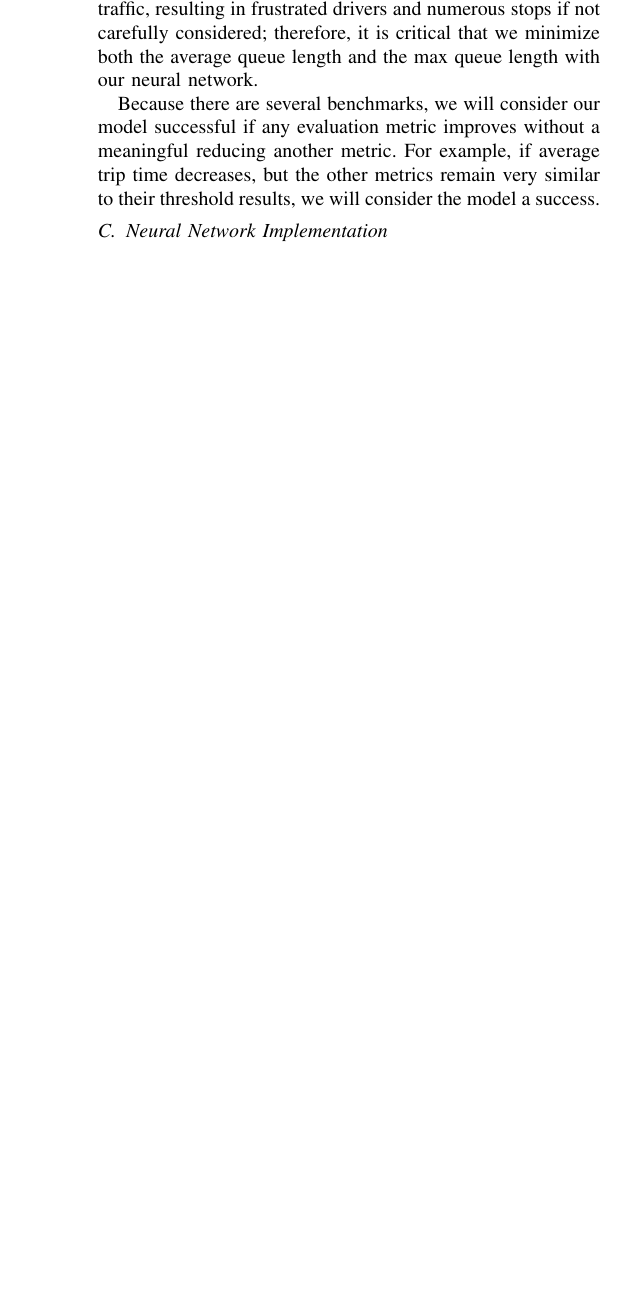
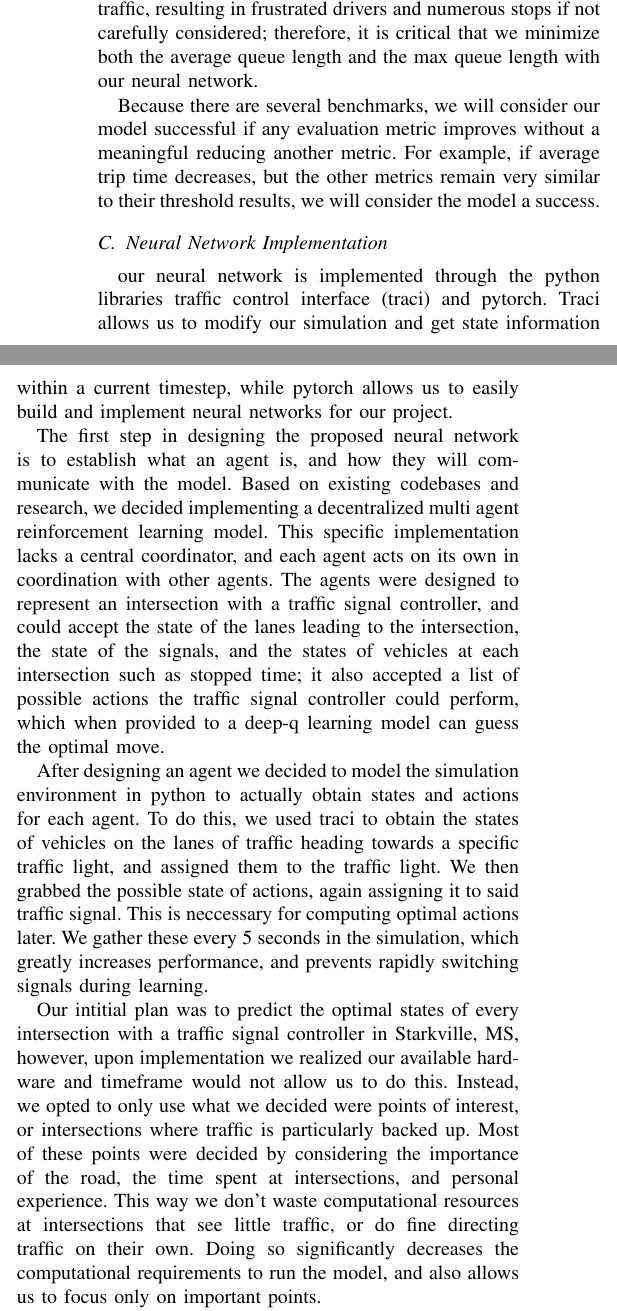
Before and after one commit to ChandlerWeeks/TrafficSignalManagement, a LaTeX paper (paper/paper.tex): part of one column of page 4 of 5 before the commit and two parts of the columns of page 4 of 6 after it, the two joined at a grey line, cut so that both start at the same text, the shorter picture padded with empty space. Compiled offline with pdfLaTeX.

Commit message:
Paper changes

```diff
--- a/paper/paper.tex
+++ b/paper/paper.tex
@@ -165,7 +165,17 @@ Because there are several benchmarks, we will consider our model successful if a
 
 \subsection{Neural Network Implementation}
 
+our neural network is implemented through the python libraries traffic control interface (traci) and pytorch. Traci allows us to modify our simulation and get state information within a current timestep, while pytorch allows us to easily build and implement neural networks for our project.
 
+The first step in designing the proposed neural network is to establish what an agent is, and how they will communicate with the model. Based on existing codebases and research, we decided implementing a decentralized multi agent reinforcement learning model. This specific implementation lacks a central coordinator, and each agent acts on its own in coordination with other agents. The agents were designed to represent an intersection with a traffic signal controller, and could accept the state of the lanes leading to the intersection, the state of the signals, and the states of vehicles at each intersection such as stopped time; it also accepted a list of possible actions the traffic signal controller could perform, which when provided to a deep-q learning model can guess the optimal move.
+
+After designing an agent we decided to model the simulation environment in python to actually obtain states and actions for each agent. To do this, we used traci to obtain the states of vehicles on the lanes of traffic heading towards a specific traffic light, and assigned them to the traffic light. We then grabbed the possible state of actions, again assigning it to said traffic signal. This is neccessary for computing optimal actions later. We gather these every 5 seconds in the simulation, which greatly increases performance, and prevents rapidly switching signals during learning.
+
+Our intitial plan was to predict the optimal states of every intersection with a traffic signal controller in Starkville, MS, however, upon implementation we realized our available hardware and timeframe would not allow us to do this. Instead, we opted to only use what we decided were points of interest, or intersections where traffic is particularly backed up. Most of these points were decided by considering the importance of the road, the time spent at intersections, and personal experience. This way we don't waste computational resources at intersections that see little traffic, or do fine directing traffic on their own. Doing so significantly decreases the computational requirements to run the model, and also allows us to focus only on important points.
+
+Our model does not have preset correct moves, which makes designing a neural network a very difficult task. Therefore, its important to choose a (non supervised), q-score, action, learn.
+
+implementing benchmarks
 
 \section{Results over baseline}
 
```
Also changed, not shown: paper/paper.pdf, paper/paper.tex (2 more changed lines), 4 other files.
